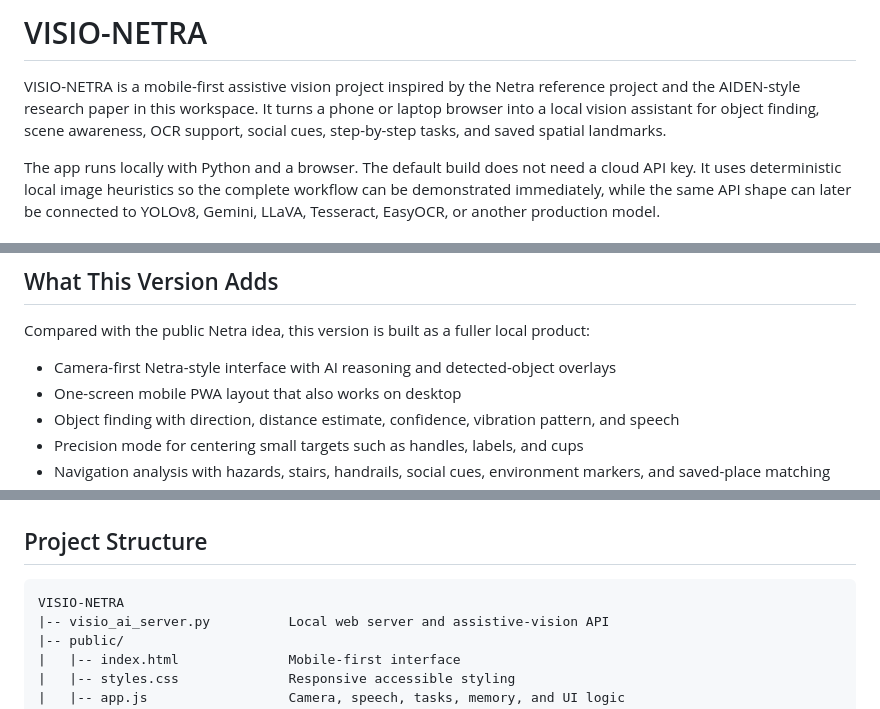
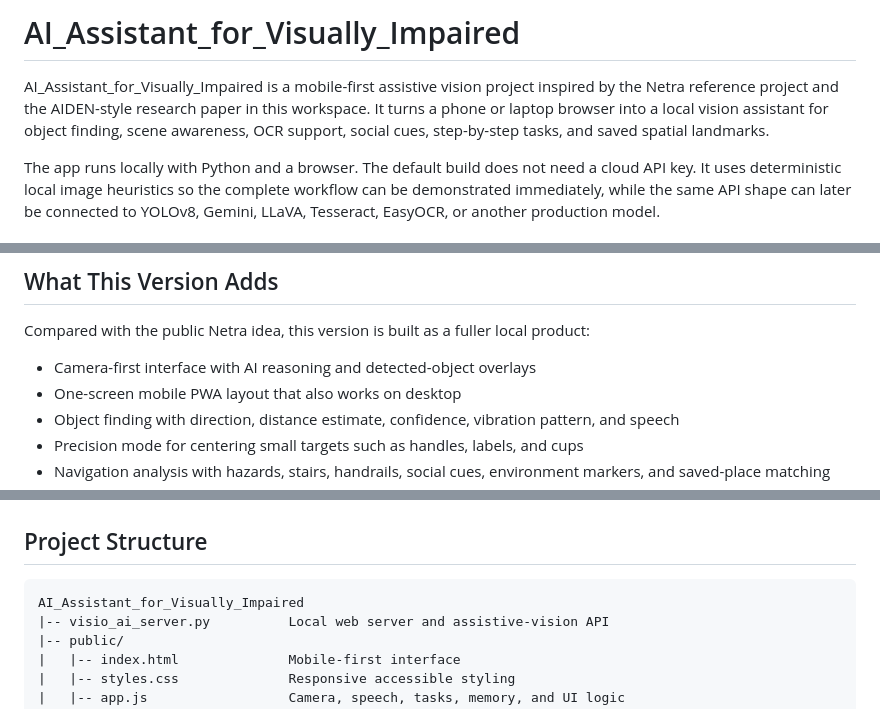
Before and after one commit to Noor-abid/AI_Assistant_for_Visually_Impaired, a Markdown page: README.md, 3 parts joined by grey strips. Drawn GitHub-style.

Commit message:
interface for app

````diff
--- a/README.md
+++ b/README.md
@@ -1,6 +1,6 @@
-# VISIO-NETRA
+# AI_Assistant_for_Visually_Impaired
 
-VISIO-NETRA is a mobile-first assistive vision project inspired by the Netra reference project and the AIDEN-style research paper in this workspace. It turns a phone or laptop browser into a local vision assistant for object finding, scene awareness, OCR support, social cues, step-by-step tasks, and saved spatial landmarks.
+AI_Assistant_for_Visually_Impaired is a mobile-first assistive vision project inspired by the Netra reference project and the AIDEN-style research paper in this workspace. It turns a phone or laptop browser into a local vision assistant for object finding, scene awareness, OCR support, social cues, step-by-step tasks, and saved spatial landmarks.
 
 The app runs locally with Python and a browser. The default build does not need a cloud API key. It uses deterministic local image heuristics so the complete workflow can be demonstrated immediately, while the same API shape can later be connected to YOLOv8, Gemini, LLaVA, Tesseract, EasyOCR, or another production model.
 
@@ -12,7 +12,7 @@ This is a research and demo project, not a certified mobility, medical, or safet
 
 Compared with the public Netra idea, this version is built as a fuller local product:
 
-- Camera-first Netra-style interface with AI reasoning and detected-object overlays
+- Camera-first interface with AI reasoning and detected-object overlays
 - One-screen mobile PWA layout that also works on desktop
 - Object finding with direction, distance estimate, confidence, vibration pattern, and speech
 - Precision mode for centering small targets such as handles, labels, and cups
@@ -186,7 +186,7 @@ Frame endpoints accept a browser image data URL:
 ## Project Structure
 
 ```text
-VISIO-NETRA
+AI_Assistant_for_Visually_Impaired
 |-- visio_ai_server.py          Local web server and assistive-vision API
 |-- public/
 |   |-- index.html              Mobile-first interface
````
Also changed, not shown: other parts of README.md (+0 -3 lines).
